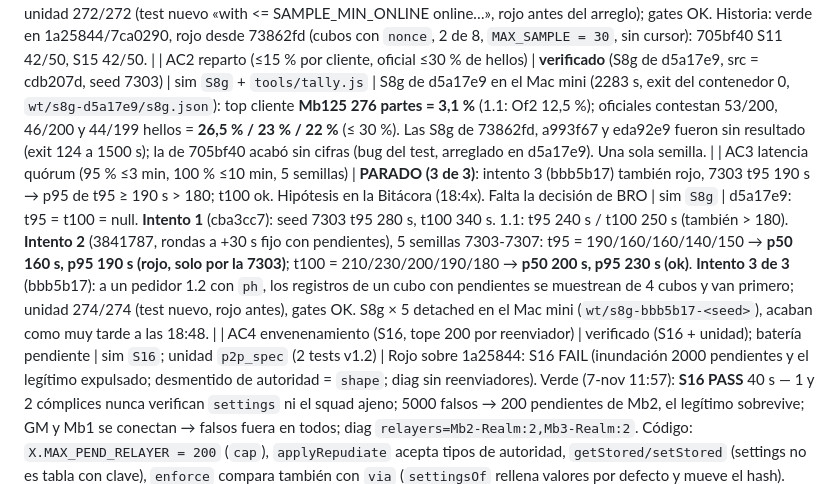
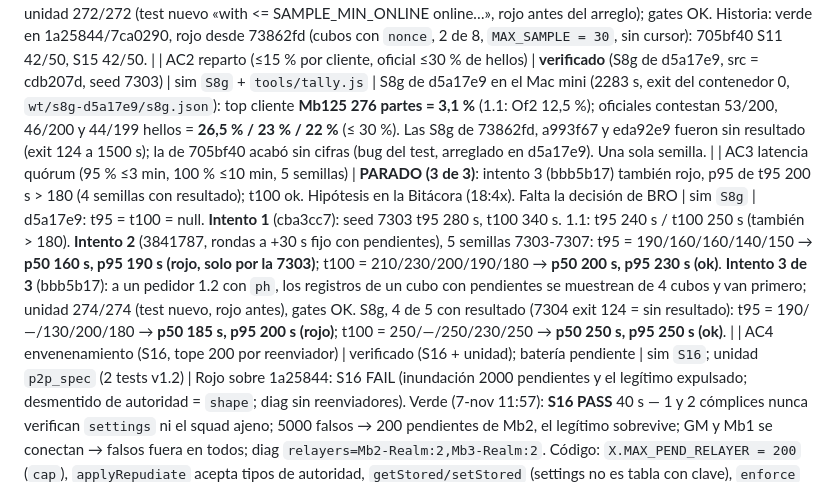
Before and after one commit to acronims/forever-guild-squads, a Markdown page: docs/PROGRESS-v1.2.md, the part around one of its changes. Rendered like a GitHub page.

Commit message:
docs: PROGRESS v1.2, S8g de bbb5b17 cerradas (4 de 5), AC3 p95 t95 200 s

```diff
--- a/docs/PROGRESS-v1.2.md
+++ b/docs/PROGRESS-v1.2.md
@@ -20,7 +20,7 @@ Estados: no ejecutado · corriendo · reportado hecho · verificado (gate de evi
 | AC0 referencia S8g (1.1 y 1.0.1) | verificado | sim `S8g` seed 7303 | 1.1 (636e545): partes **5762** (top Of2 718 = 12,5 %; Of1+Of2+Gm = 37 %), cola máx. 285, meanAll 0,159 msg/s, recién llegado t95 240 s / t100 250 s (220 registros), converge 15 s, 0 errores, PASS (1028 s). 1.0.1: partes 3299 (top Of1 588 = 17,8 %), cola máx. 235, meanAll 0,091, t95 260 s / t100 270 s, converge 15 s, PASS (687 s). Tope D3 para AC5: 5762 × 1,2 = **6914** partes. Ojo AC2: en la 1.1 ningún cliente pasa ya del 15 % (12,5 %); el reparto se mide por el peso conjunto de oficiales. Logs `wt/ac0/s8g-110.log`, `s8g-101.log` (+ `.json`). Contenedor borrado. |
 | AC1 convergencia S11 + S15 (squads incluidos, ≤3 sesiones) | **verificado** (cdb207d, intento 1 de 3) | sim `S11`, `S15`; unidad `p2p_spec` | **Verde con cdb207d** (7-nov 13:4x): la muestra por cubos solo con más de `SAMPLE_MIN_ONLINE = 8` en línea (donde p < 1); con pocos, MAX_REPLY con cursor también para la 1.2. Seed 7303: S11 PASS, S15 PASS, S16 PASS, S17 PASS, S14 PASS, S2 PASS; unidad 272/272 (test nuevo «with <= SAMPLE_MIN_ONLINE online…», rojo antes del arreglo); gates OK. Historia: verde en 1a25844/7ca0290, rojo desde 73862fd (cubos con `nonce`, 2 de 8, `MAX_SAMPLE = 30`, sin cursor): 705bf40 S11 42/50, S15 42/50. |
 | AC2 reparto (≤15 % por cliente, oficial ≤30 % de hellos) | **verificado** (S8g de d5a17e9, src = cdb207d, seed 7303) | sim `S8g` + `tools/tally.js` | S8g de d5a17e9 en el Mac mini (2283 s, exit del contenedor 0, `wt/s8g-d5a17e9/s8g.json`): top cliente **Mb125 276 partes = 3,1 %** (1.1: Of2 12,5 %); oficiales contestan 53/200, 46/200 y 44/199 hellos = **26,5 % / 23 % / 22 %** (≤ 30 %). Las S8g de 73862fd, a993f67 y eda92e9 fueron sin resultado (exit 124 a 1500 s); la de 705bf40 acabó sin cifras (bug del test, arreglado en d5a17e9). Una sola semilla. |
-| AC3 latencia quórum (95 % ≤3 min, 100 % ≤10 min, 5 semillas) | **PARADO (3 de 3)**: intento 3 (bbb5b17) también rojo, 7303 t95 190 s → p95 de t95 ≥ 190 s > 180; t100 ok. Hipótesis en la Bitácora (18:4x). Falta la decisión de BRO | sim `S8g` | d5a17e9: t95 = t100 = null. **Intento 1** (cba3cc7): seed 7303 t95 280 s, t100 340 s. 1.1: t95 240 s / t100 250 s (también > 180). **Intento 2** (3841787, rondas a +30 s fijo con pendientes), 5 semillas 7303-7307: t95 = 190/160/160/140/150 → **p50 160 s, p95 190 s (rojo, solo por la 7303)**; t100 = 210/230/200/190/180 → **p50 200 s, p95 230 s (ok)**. **Intento 3 de 3** (bbb5b17): a un pedidor 1.2 con `ph`, los registros de un cubo con pendientes se muestrean de 4 cubos y van primero; unidad 274/274 (test nuevo, rojo antes), gates OK. S8g × 5 detached en el Mac mini (`wt/s8g-bbb5b17-<seed>`), acaban como muy tarde a las 18:48. |
+| AC3 latencia quórum (95 % ≤3 min, 100 % ≤10 min, 5 semillas) | **PARADO (3 de 3)**: intento 3 (bbb5b17) también rojo, p95 de t95 200 s > 180 (4 semillas con resultado); t100 ok. Hipótesis en la Bitácora (18:4x). Falta la decisión de BRO | sim `S8g` | d5a17e9: t95 = t100 = null. **Intento 1** (cba3cc7): seed 7303 t95 280 s, t100 340 s. 1.1: t95 240 s / t100 250 s (también > 180). **Intento 2** (3841787, rondas a +30 s fijo con pendientes), 5 semillas 7303-7307: t95 = 190/160/160/140/150 → **p50 160 s, p95 190 s (rojo, solo por la 7303)**; t100 = 210/230/200/190/180 → **p50 200 s, p95 230 s (ok)**. **Intento 3 de 3** (bbb5b17): a un pedidor 1.2 con `ph`, los registros de un cubo con pendientes se muestrean de 4 cubos y van primero; unidad 274/274 (test nuevo, rojo antes), gates OK. S8g, 4 de 5 con resultado (7304 exit 124 = sin resultado): t95 = 190/—/130/200/180 → **p50 185 s, p95 200 s (rojo)**; t100 = 250/—/250/230/250 → **p50 250 s, p95 250 s (ok)**. |
 | AC4 envenenamiento (S16, tope 200 por reenviador) | verificado (S16 + unidad); batería pendiente | sim `S16`; unidad `p2p_spec` (2 tests v1.2) | Rojo sobre 1a25844: S16 FAIL (inundación 2000 pendientes y el legítimo expulsado; desmentido de autoridad = `shape`; diag sin reenviadores). Verde (7-nov 11:57): **S16 PASS** 40 s — 1 y 2 cómplices nunca verifican `settings` ni el squad ajeno; 5000 falsos → 200 pendientes de Mb2, el legítimo sobrevive; GM y Mb1 se conectan → falsos fuera en todos; diag `relayers=Mb2-Realm:2,Mb3-Realm:2`. Código: `X.MAX_PEND_RELAYER = 200` (`cap`), `applyRepudiate` acepta tipos de autoridad, `getStored/setStored` (settings no es tabla con clave), `enforce` compara también con `via` (`settingsOf` rellena valores por defecto y mueve el hash). Unidad 268/268. |
 | AC5 tráfico total (≤1.1 + 20 %, cola ≤500, S8 PASS) | **PARADO (3 de 3 intentos)**; S8 PASS verificado sobre a993f67 | sim `S8g`, `S8` | S8g de eda92e9 (intento 3) **sin resultado** (exit 124 a 1500 s, 7-nov 13:29); la de a993f67 tampoco (13:22). La cifra que hay es la de S8 de 1 min con `tools/tally4.js`: 1.1 = 2593 partes (D 2205 + hello 388), eda92e9 = 3658 (D 2993 + hello 665) = **+41 %** sobre la 1.1, por encima del +20 %. No es la medida del AC (S8g), así que no es un rojo verificado, pero los 3 intentos están gastados y no se hacen más arreglos de tráfico. Hipótesis: (a) `h2` más pequeño (solo cubos que cambian o hashes de 3-4 caracteres, unas −270 partes por 39 hellos); (b) precio del quórum D1 = 3 (+45 % de registros enviados, profile por miembros 2141 frente a 169). **Decide BRO**: medir en bytes/registros, subir D3 o probar (a). |
 | AC6 compatibilidad (S17: 2×1.0.1 + 2×1.1 entre 8) | verificado (S17); batería pendiente | sim `S17` | Rojo sobre bca4adb (test primero): los miembros 1.2 mandaban por GUILD la `settings` reenviada a un solicitante 1.2 → `relay` rechazado en Mb2, Mb5 (1.0.1) y Mb4, Mb6 (1.1) (`settings<Mb10`, `settings<Mb1`). Arreglo 705bf40: la autoridad ajena que reenvía un miembro va por WHISPER solo al solicitante. **S17 PASS** (seed 7303, 21 s): 0 registros de autoridad rechazados en clientes viejos, 0 `relay` en los 1.1, los viejos toman la settings nueva del oficial en su siguiente sesión, perfiles completos en las dos direcciones, 0 errores de Lua. Los 1.0.1 siguen rechazando los profile que reenvían los miembros (comportamiento de la 1.1, S14). Unidad 271/271, gates OK; S14, S16, S2 PASS. |
```
Also changed, not shown: other parts of docs/PROGRESS-v1.2.md (+1 -0 lines).
